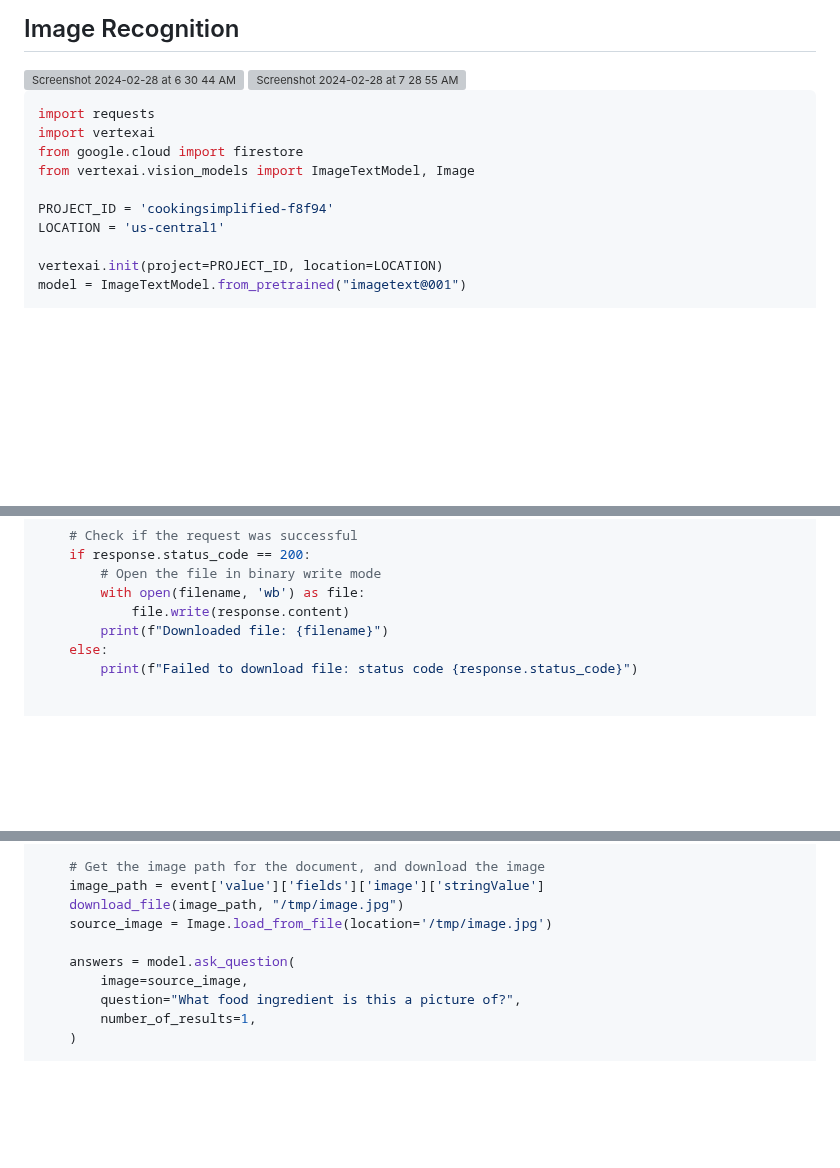
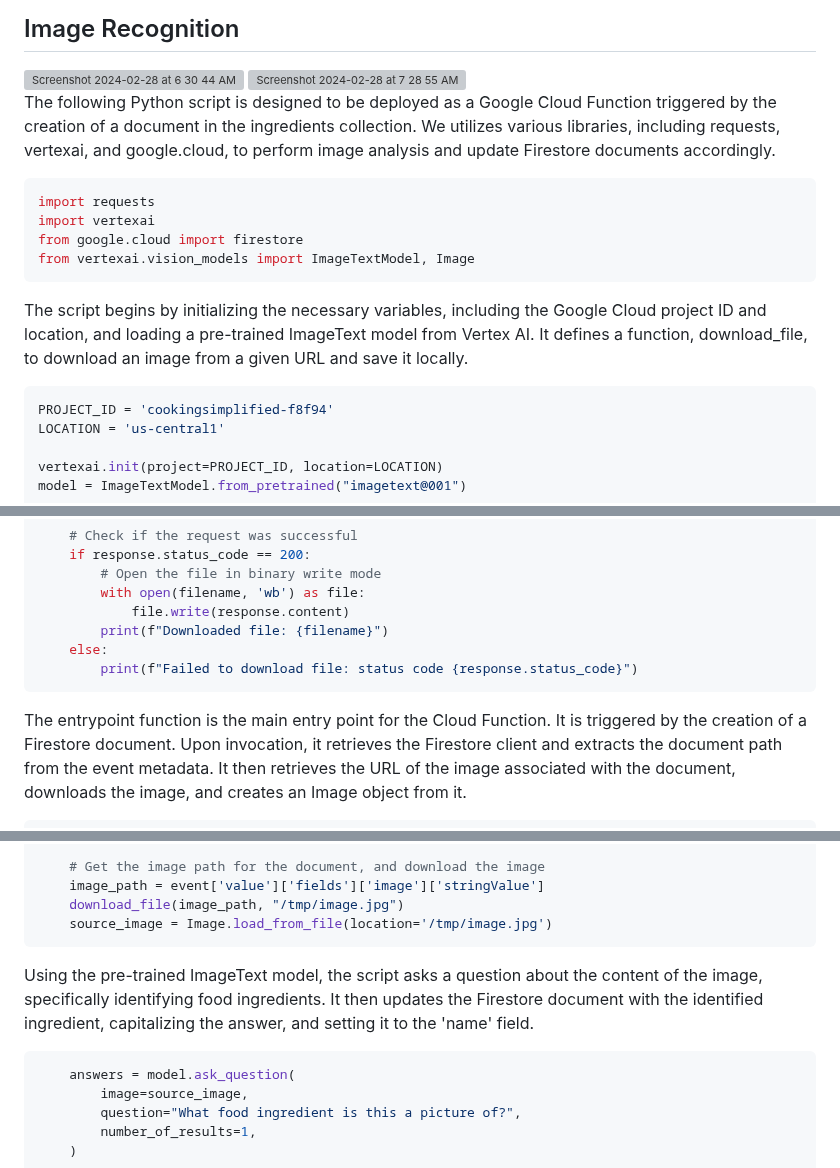
Before and after one commit to jadche/Cooking-Simplified, a Markdown page: README.md, 3 parts joined by grey strips. Rendered like a GitHub page; blank space fills up the shorter version; grey boxes are pictures that could not be loaded.

````diff
--- a/README.md
+++ b/README.md
@@ -62,12 +62,18 @@ The "ingredients" is another subcollection of the Recipes Collection, contains d
 <img width="412" alt="Screenshot 2024-02-28 at 6 30 44 AM" src="https://github.com/jadche/Cooking-Simplified/assets/50412448/e8289fdc-3e4b-4521-97b9-189959b96a80">
 <img width="412" alt="Screenshot 2024-02-28 at 7 28 55 AM" src="https://github.com/jadche/Cooking-Simplified/assets/50412448/f78c365f-fe6b-45bf-90bf-cfd9091ea9ff">
 
+The following Python script is designed to be deployed as a Google Cloud Function triggered by the creation of a document in the ingredients collection. We utilizes various libraries, including requests, vertexai, and google.cloud, to perform image analysis and update Firestore documents accordingly.
+
 ```python
 import requests
 import vertexai
 from google.cloud import firestore
 from vertexai.vision_models import ImageTextModel, Image
+```
 
+The script begins by initializing the necessary variables, including the Google Cloud project ID and location, and loading a pre-trained ImageText model from Vertex AI. It defines a function, download_file, to download an image from a given URL and save it locally.
+
+```python
 PROJECT_ID = 'cookingsimplified-f8f94'
 LOCATION = 'us-central1'
 
@@ -86,8 +92,12 @@ def download_file(url, filename):
         print(f"Downloaded file: {filename}")
     else:
         print(f"Failed to download file: status code {response.status_code}")
+```
+
+The entrypoint function is the main entry point for the Cloud Function. It is triggered by the creation of a Firestore document. Upon invocation, it retrieves the Firestore client and extracts the document path from the event metadata. It then retrieves the URL of the image associated with the document, downloads the image, and creates an Image object from it.
 
 
+```python
 def entrypoint(event, context):
     """Triggered by a change to a Firestore document.
     Args:
@@ -106,7 +116,11 @@ def entrypoint(event, context):
     image_path = event['value']['fields']['image']['stringValue']
     download_file(image_path, "/tmp/image.jpg")
     source_image = Image.load_from_file(location='/tmp/image.jpg')
+```
 
+Using the pre-trained ImageText model, the script asks a question about the content of the image, specifically identifying food ingredients. It then updates the Firestore document with the identified ingredient, capitalizing the answer, and setting it to the 'name' field.
+
+```python
     answers = model.ask_question(
         image=source_image,
         question="What food ingredient is this a picture of?",
````
